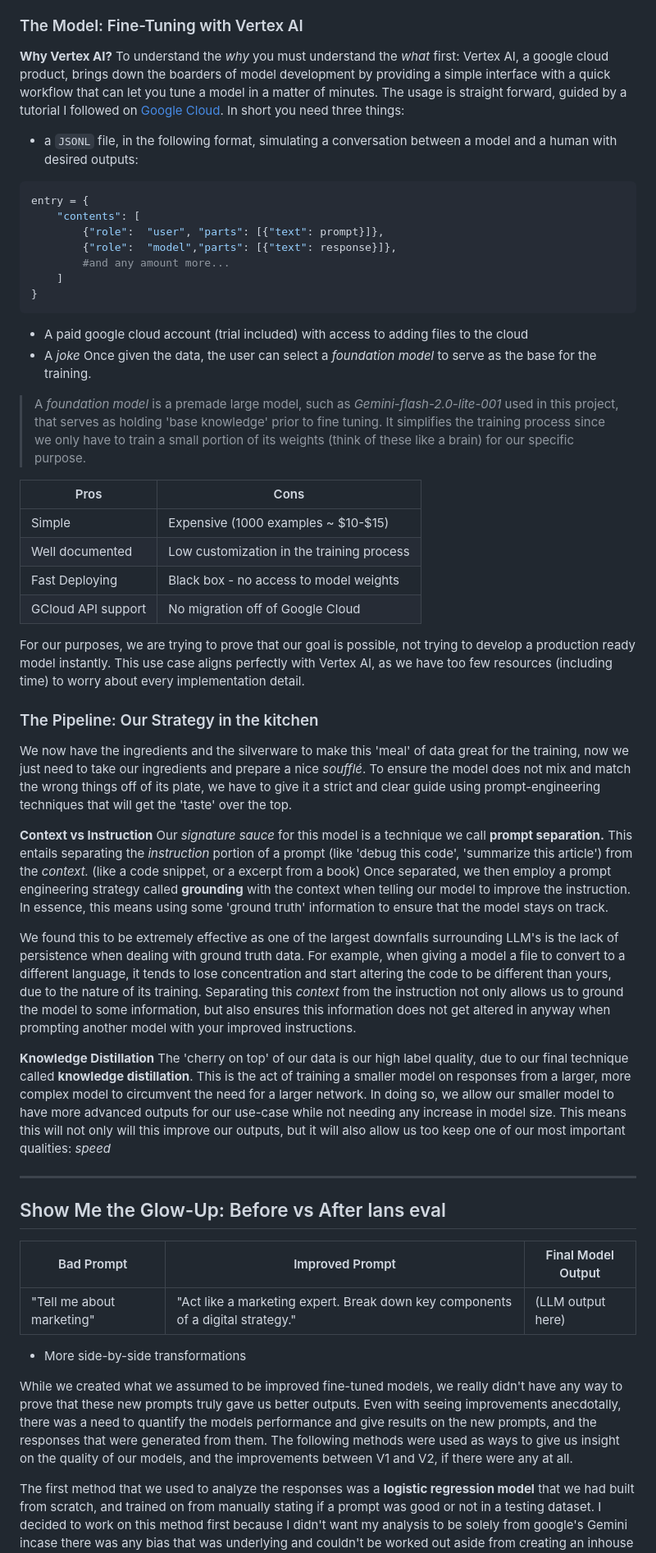
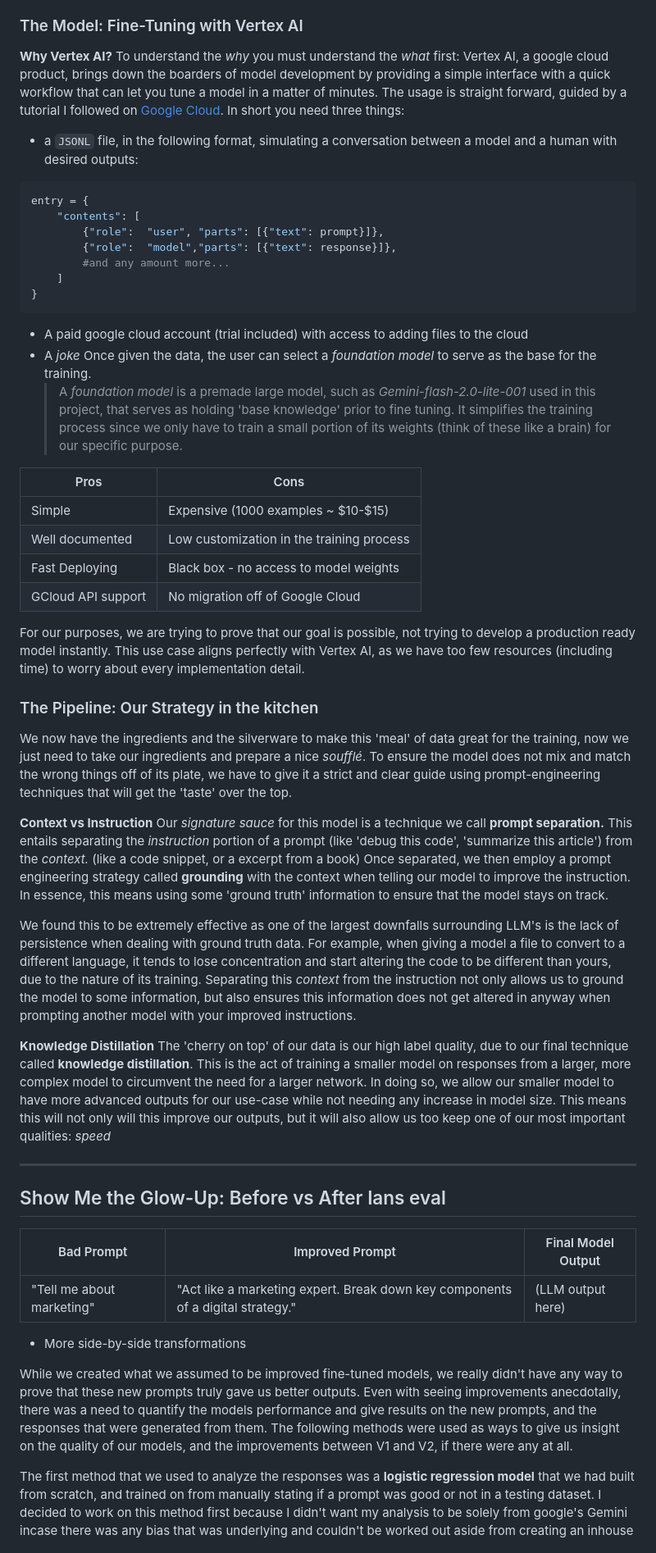
Before and after one commit to Ian139/Site, a Markdown page: blog2.md, the part around the change printed below. Shown: that part at 82% size. GitHub-like rendering.

````diff
--- a/blog2.md
+++ b/blog2.md
@@ -62,12 +63,12 @@ One thing to share about ShareGPT, people love to share some weird prompts. It w
 ### The Model: Fine-Tuning with Vertex AI
 
 **Why Vertex AI?**
-To understand the *why* you must understand the *what* first:
+To understand the _why_ you must understand the _what_ first:
 Vertex AI, a google cloud product, brings down the boarders of model development by providing a simple interface with a quick workflow that can let you tune a model in a matter of minutes.
 The usage is straight forward, guided by a tutorial I followed on [Google Cloud](https://cloud.google.com/vertex-ai/generative-ai/docs/models/tune-models). In short you need three things:
 
+- a `JSONL` file, in the following format, simulating a conversation between a model and a human with desired outputs:
 
- - a ```JSONL``` file, in the following format, simulating a conversation between a model and a human with desired outputs:
 ```python
 entry = {
 	"contents": [
@@ -77,45 +78,44 @@ entry = {
 	]
 }
 ```
+
 - A paid google cloud account (trial included) with access to adding files to the cloud
-- A *joke*
-Once given the data, the user can select a *foundation model* to serve as the base for the training.
- > A *foundation model* is a premade large model, such as *Gemini-flash-2.0-lite-001* used in this project, that serves as holding 'base knowledge' prior to fine tuning. It simplifies the training process since we only have to train a small portion of its weights (think of these like a brain) for our specific purpose.
+- A _joke_
+  Once given the data, the user can select a _foundation model_ to serve as the base for the training.
+  > A _foundation model_ is a premade large model, such as _Gemini-flash-2.0-lite-001_ used in this project, that serves as holding 'base knowledge' prior to fine tuning. It simplifies the training process since we only have to train a small portion of its weights (think of these like a brain) for our specific purpose.
 
-|Pros| Cons |
-|--|--|
-| Simple | Expensive (1000 examples ~ $10-$15) |
-| Well documented| Low customization in the training process |
-| Fast Deploying | Black box - no access to model weights |
-|GCloud API support | No migration off of Google Cloud |
+| Pros               | Cons                                      |
+| ------------------ | ----------------------------------------- |
+| Simple             | Expensive (1000 examples ~ $10-$15)       |
+| Well documented    | Low customization in the training process |
+| Fast Deploying     | Black box - no access to model weights    |
+| GCloud API support | No migration off of Google Cloud          |
 
 For our purposes, we are trying to prove that our goal is possible, not trying to develop a production ready model instantly. This use case aligns perfectly with Vertex AI, as we have too few resources (including time) to worry about every implementation detail.
 
+### The Pipeline: Our Strategy in the kitchen
 
-
-###  The Pipeline: Our Strategy in the kitchen
-
-We now have the ingredients and the silverware to make this 'meal' of data great for the training, now we just need to take our ingredients and prepare a nice *soufflé*. To ensure the model does not mix and match the wrong things off of its plate, we have to give it a strict and clear guide using prompt-engineering techniques that will get the 'taste' over the top.
+We now have the ingredients and the silverware to make this 'meal' of data great for the training, now we just need to take our ingredients and prepare a nice _soufflé_. To ensure the model does not mix and match the wrong things off of its plate, we have to give it a strict and clear guide using prompt-engineering techniques that will get the 'taste' over the top.
 
 **Context vs Instruction**
-Our *signature sauce* for this model is a technique we call **prompt separation.** This entails separating the *instruction* portion of a prompt (like 'debug this code', 'summarize this article') from the *context.* (like a code snippet, or a excerpt from a book) Once separated, we then employ a prompt engineering strategy called **grounding** with the context when telling our model to improve the instruction. In essence, this means using some 'ground truth' information to ensure that the model stays on track.
+Our _signature sauce_ for this model is a technique we call **prompt separation.** This entails separating the _instruction_ portion of a prompt (like 'debug this code', 'summarize this article') from the _context._ (like a code snippet, or a excerpt from a book) Once separated, we then employ a prompt engineering strategy called **grounding** with the context when telling our model to improve the instruction. In essence, this means using some 'ground truth' information to ensure that the model stays on track.
 
-We found this to be extremely effective as one of the largest downfalls surrounding LLM's is the lack of persistence when dealing with ground truth data. For example, when giving a model a file to convert to a different language, it tends to lose concentration and start altering the code to be different than yours, due to the nature of its training. Separating this *context* from the instruction not only allows us to ground the model to some information, but also ensures this information does not get altered in anyway when prompting another model with your improved instructions.
+We found this to be extremely effective as one of the largest downfalls surrounding LLM's is the lack of persistence when dealing with ground truth data. For example, when giving a model a file to convert to a different language, it tends to lose concentration and start altering the code to be different than yours, due to the nature of its training. Separating this _context_ from the instruction not only allows us to ground the model to some information, but also ensures this information does not get altered in anyway when prompting another model with your improved instructions.
 
 **Knowledge Distillation**
-The 'cherry on top' of our data is our high label quality, due to our final technique called **knowledge distillation**. This is the act of training a smaller model on responses from a larger, more complex model to circumvent the need for a larger network. In doing so, we allow our smaller model to have more advanced outputs for our use-case while not needing any increase in model size. This means this will not only will this improve our outputs, but it will also allow us too keep one of our most important qualities: *speed*
+The 'cherry on top' of our data is our high label quality, due to our final technique called **knowledge distillation**. This is the act of training a smaller model on responses from a larger, more complex model to circumvent the need for a larger network. In doing so, we allow our smaller model to have more advanced outputs for our use-case while not needing any increase in model size. This means this will not only will this improve our outputs, but it will also allow us too keep one of our most important qualities: _speed_
 
 ---
 
-##  Show Me the Glow-Up: Before vs After Ians eval
+## Show Me the Glow-Up: Before vs After Ians eval
 
-| Bad Prompt | Improved Prompt | Final Model Output |
-|------------|------------------|---------------------|
-| "Tell me about marketing" | "Act like a marketing expert. Break down key components of a digital strategy." | (LLM output here) |
+| Bad Prompt                | Improved Prompt                                                                 | Final Model Output |
+| ------------------------- | ------------------------------------------------------------------------------- | ------------------ |
+| "Tell me about marketing" | "Act like a marketing expert. Break down key components of a digital strategy." | (LLM output here)  |
 
 - More side-by-side transformations
 
-While we created what we assumed to be improved fine-tuned models, we really didn't have any way to prove that these new prompts truly gave us better outputs. Even with seeing improvements anecdotally, there was a need to quantify the models performance and give results on the new prompts, and the responses that were generated from them.  The following methods were used as ways to give us insight on the quality of our models, and the improvements between V1 and V2, if there were any at all.
+While we created what we assumed to be improved fine-tuned models, we really didn't have any way to prove that these new prompts truly gave us better outputs. Even with seeing improvements anecdotally, there was a need to quantify the models performance and give results on the new prompts, and the responses that were generated from them. The following methods were used as ways to give us insight on the quality of our models, and the improvements between V1 and V2, if there were any at all.
 
 The first method that we used to analyze the responses was a **logistic regression model** that we had built from scratch, and trained on from manually stating if a prompt was good or not in a testing dataset. I decided to work on this method first because I didn't want my analysis to be solely from google's Gemini incase there was any bias that was underlying and couldn't be worked out aside from creating an inhouse way of testing the models.
 
````
Also changed, not shown: other parts of blog2.md (+16 -13 lines).
